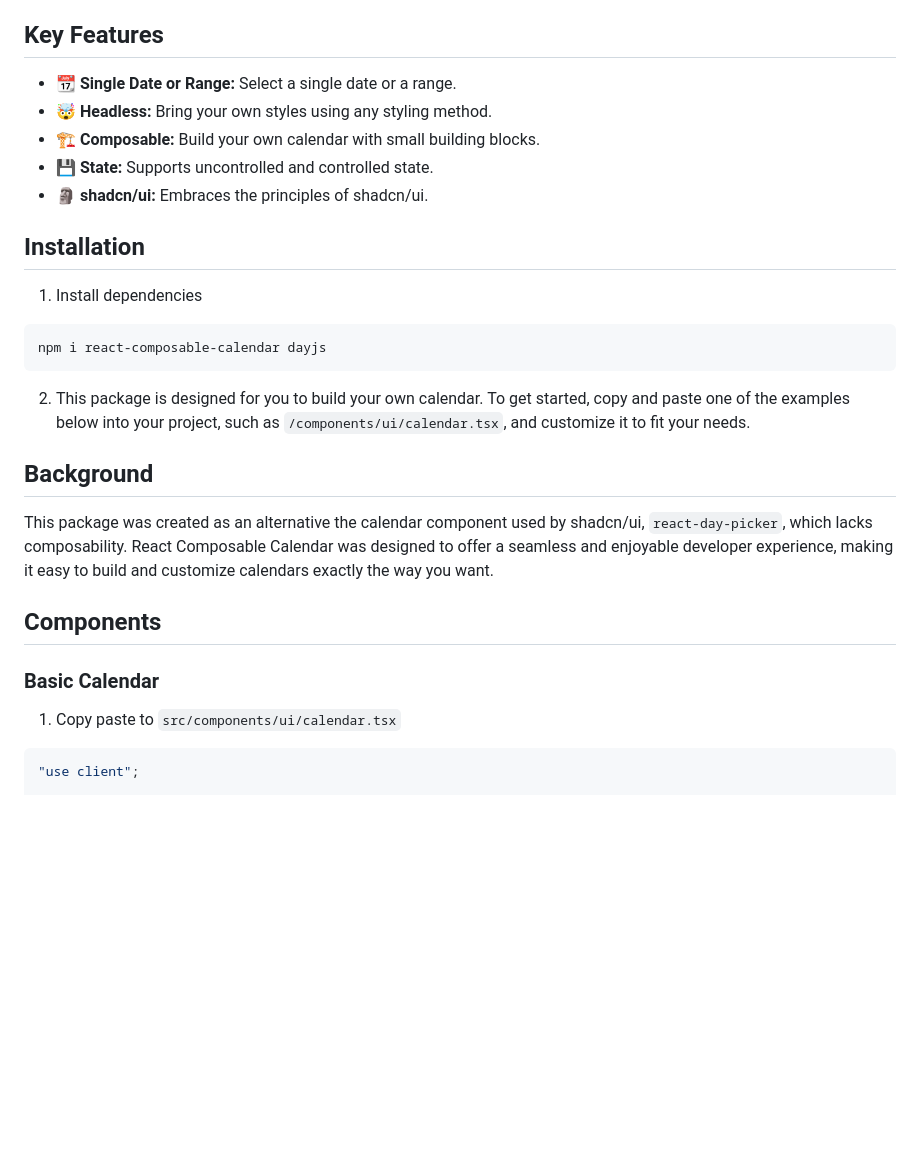
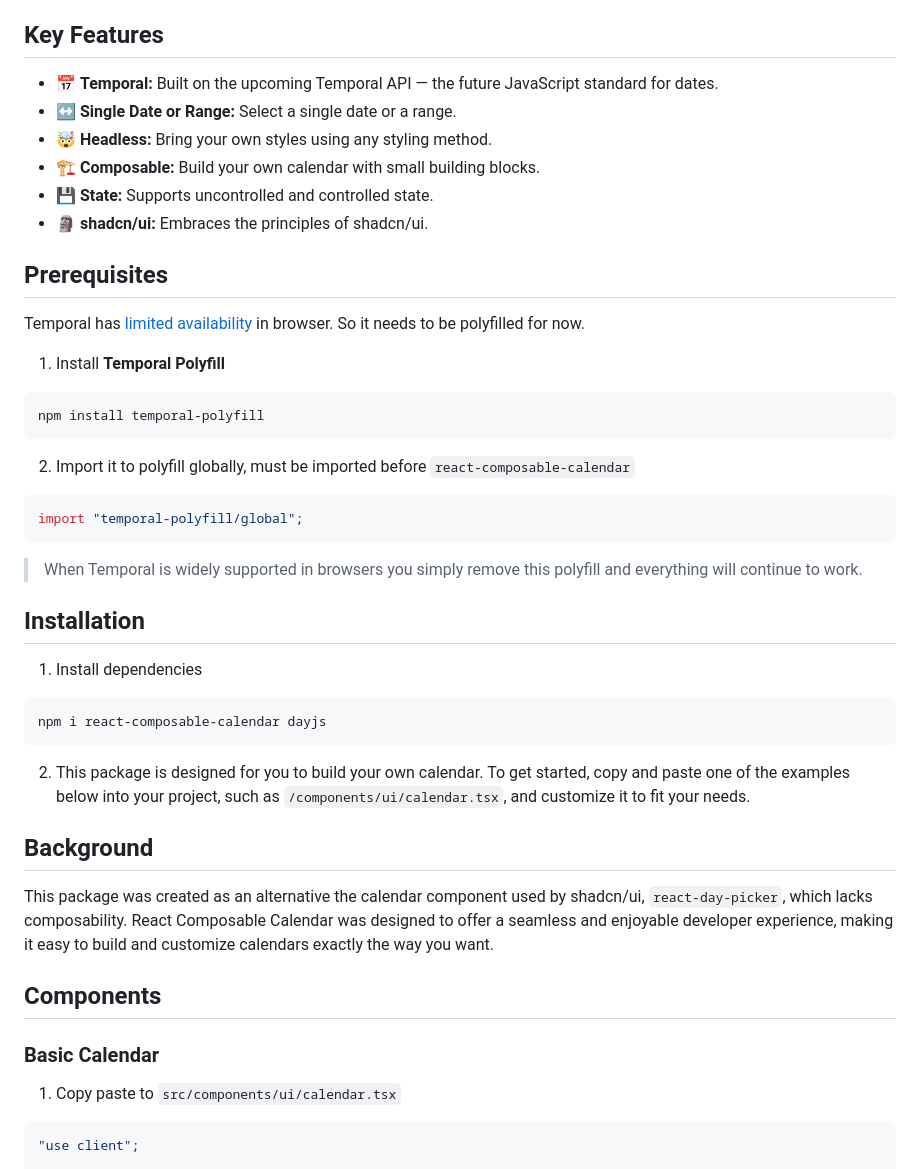
Before and after one commit to feelixe/react-composable-calendar, a Markdown page: packages/react-composable-calendar/README.md, the part around one of its changes. Drawn GitHub-style; blank space fills up the shorter version.

Commit message:
docs: update readme

````diff
--- a/packages/react-composable-calendar/README.md
+++ b/packages/react-composable-calendar/README.md
@@ -19,26 +19,51 @@ React Composable Calendar is a collection of headless, highly customizable, and
 
 ## Key Features
 
-* 📆 **Single Date or Range:** Select a single date or a range.
-* 🤯 **Headless:** Bring your own styles using any styling method.
-* 🏗️ **Composable:** Build your own calendar with small building blocks.
-* 💾 **State:** Supports uncontrolled and controlled state.
-* 🗿 **shadcn/ui:** Embraces the principles of shadcn/ui.
+- 📅 **Temporal:** Built on the upcoming Temporal API — the future JavaScript standard for dates.
+- ↔ **Single Date or Range:** Select a single date or a range.
+- 🤯 **Headless:** Bring your own styles using any styling method.
+- 🏗️ **Composable:** Build your own calendar with small building blocks.
+- 💾 **State:** Supports uncontrolled and controlled state.
+- 🗿 **shadcn/ui:** Embraces the principles of shadcn/ui.
+
+## Prerequisites
+
+Temporal has [limited availability](https://developer.mozilla.org/en-US/docs/Web/JavaScript/Reference/Global_Objects/Temporal) in browser. So it needs to be polyfilled for now.
+
+1. Install **Temporal Polyfill**
+
+```bash
+npm install temporal-polyfill
+```
+
+2. Import it to polyfill globally, must be imported before `react-composable-calendar`
+
+```ts
+import "temporal-polyfill/global";
+```
+
+> When Temporal is widely supported in browsers you simply remove this polyfill and everything will continue to work.
 
 ## Installation
+
 1. Install dependencies
+
 ```
 npm i react-composable-calendar dayjs
 ```
+
 2. This package is designed for you to build your own calendar. To get started, copy and paste one of the examples below into your project, such as `/components/ui/calendar.tsx`, and customize it to fit your needs.
 
 ## Background
+
 This package was created as an alternative the calendar component used by shadcn/ui, `react-day-picker`, which lacks composability. React Composable Calendar was designed to offer a seamless and enjoyable developer experience, making it easy to build and customize calendars exactly the way you want.
 
 ## Components
 
 ### Basic Calendar
+
 1. Copy paste to `src/components/ui/calendar.tsx`
+
 ```tsx
 "use client";
 
````
Also changed, not shown: other parts of packages/react-composable-calendar/README.md (+1 -0 lines).
